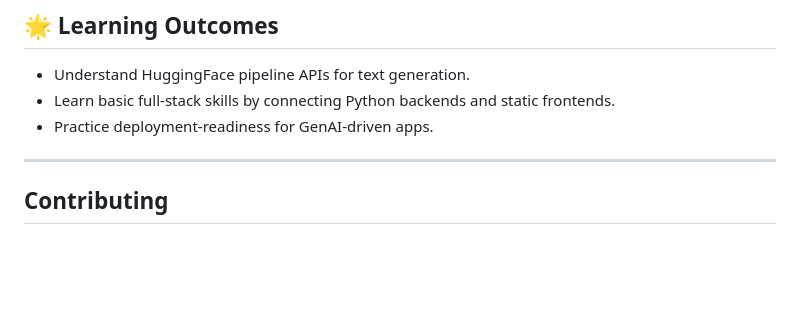
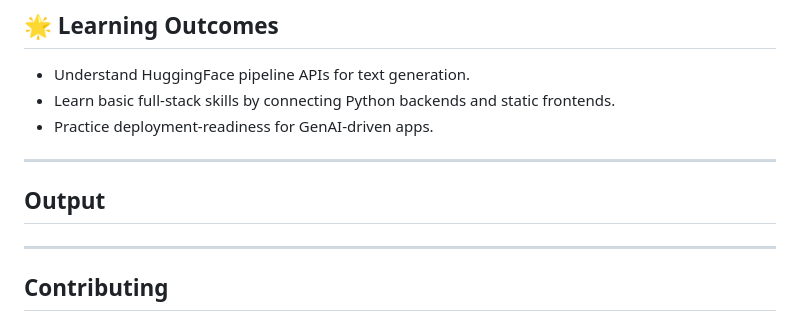
Before and after one commit to punneshettysalila/Huggfacegen, a Markdown page: README.md, the part around the change. GitHub-like rendering; blank space fills up the shorter version.

Commit message:
Add Output section to README
Added an Output section to the README.

```diff
--- a/README.md
+++ b/README.md
@@ -82,6 +82,11 @@ This project is a minimal and interactive web app that uses HuggingFace's Transf
 - Practice deployment-readiness for GenAI-driven apps.
 
 ***
+## Output
+
+
+
+***
 
 ##  Contributing
 
```
